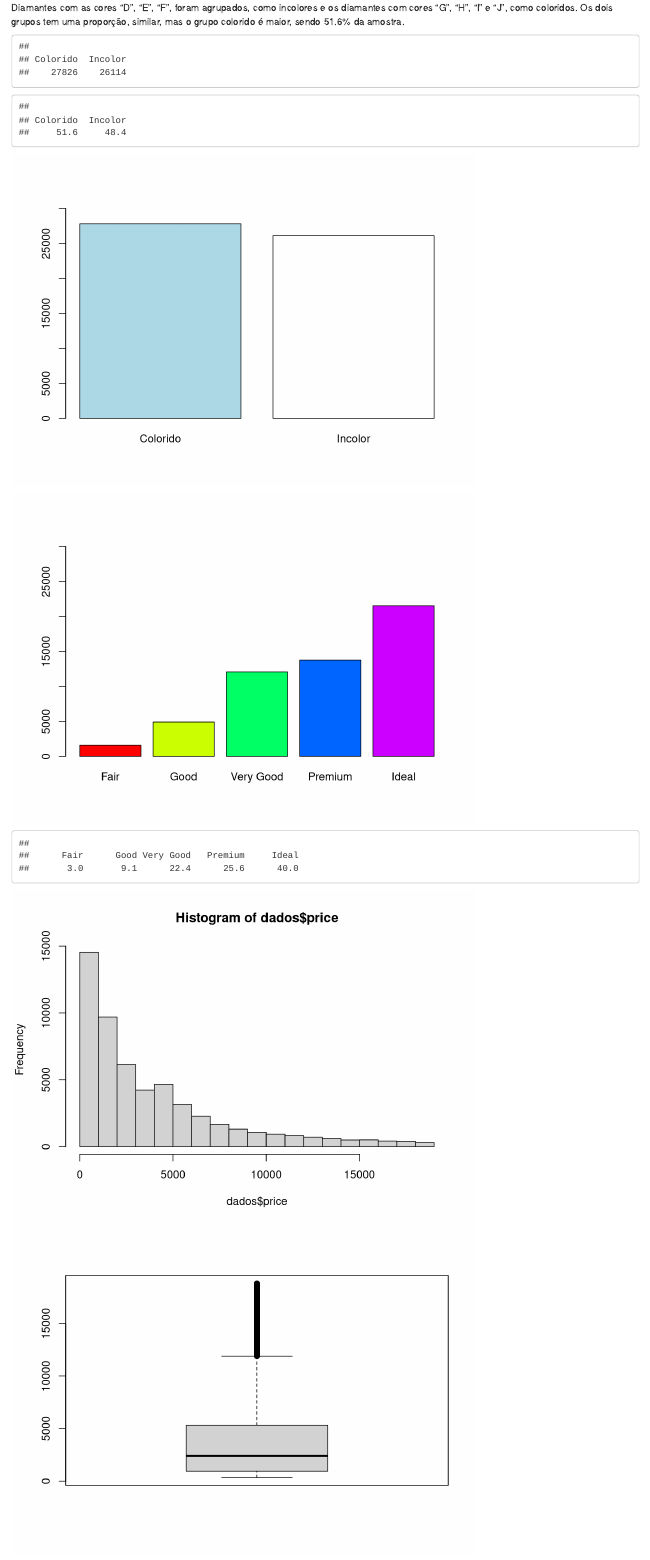
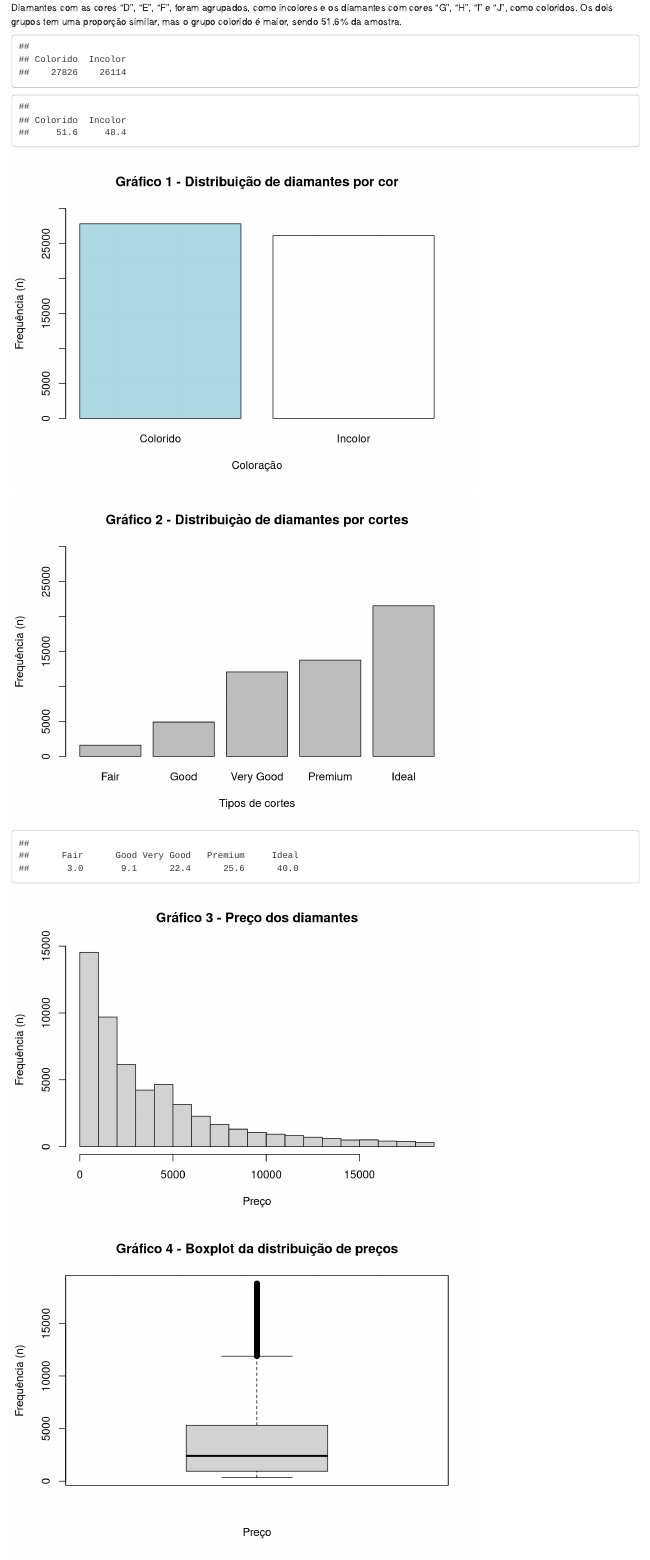
Before and after one commit to tashima42/estatistica, an R Markdown document (avaliacao-2.Rmd): the page in a window 1100 px wide, from 1180 px down. Rendered offline with R 4.5, knitr and Pandoc, with nearby package versions; some code elsewhere in the file could not run offline.

Commit message:
Adiciona labels e titulos as tabelas iniciais

````diff
--- a/avaliacao-2.Rmd
+++ b/avaliacao-2.Rmd
@@ -57,33 +57,46 @@ summary(dados)
 ```
 
 
-Diamantes com as cores "D", "E", "F", foram agrupados, como incolores e os diamantes com cores "G", "H", "I" e "J", como coloridos. Os dois grupos tem uma proporção, similar, mas o grupo colorido é maior, sendo 51.6% da amostra.
+Diamantes com as cores "D", "E", "F", foram agrupados, como incolores e os diamantes com cores "G", "H", "I" e "J", como coloridos. Os dois grupos tem uma proporção similar, mas o grupo colorido é maior, sendo 51.6% da amostra.
 
 ```{r, results='show'}
 table(dados$color_adj)
 round(prop.table(table(dados$color_adj)) * 100, 1)
-barplot(table(dados$color_adj), ylim = c(0,30000), col=c("lightblue", "white"))
+barplot(table(dados$color_adj),
+        ylim = c(0,30000),
+        col=c("lightblue", "white"),
+        xlab = 'Coloração',
+        ylab = 'Frequência (n)',
+        main = 'Gráfico 1 - Distribuição de diamantes por cor')
 ```
-
 
 
 ```{r, results='show'}
 # Cor - Quali
 # Corte - Quali
 ## Frequencia absoluta
-barplot(table(dados$cut), ylim = c(0,30000), col = rainbow(nrow(table(dados$cut))))
+barplot(table(dados$cut),
+        ylim = c(0,30000),
+        xlab = 'Tipos de cortes',
+        ylab = 'Frequência (n)',
+        main = 'Gráfico 2 - Distribuiçào de diamantes por cortes')
 round(prop.table(table(dados$cut)) * 100, 1)
 ```
 
 ```{r, results='show'}
-## Frequencia relativa
-# TBD
-
 # Preço - Quanti
 # Peso - Quanti
-hist(dados$price)
-boxplot(dados$price)
-car::qqPlot(dados$price)
+hist(dados$price,
+     xlab = 'Preço',
+     ylab = 'Frequência (n)',
+     main = 'Gráfico 3 - Preço dos diamantes')
+boxplot(dados$price,
+        xlab = 'Preço',
+        ylab = 'Frequência (n)',
+        main = 'Gráfico 4 - Boxplot da distribuição de preços')
+car::qqPlot(dados$price,
+            ylab = 'Preço',
+            main = 'Gráfico 5 - Gráfico QQPlot dos preços')
 ```
 
 ```{r, results='show'}
````
Also changed, not shown: avaliacao-2.Rmd (9 more changed lines).
